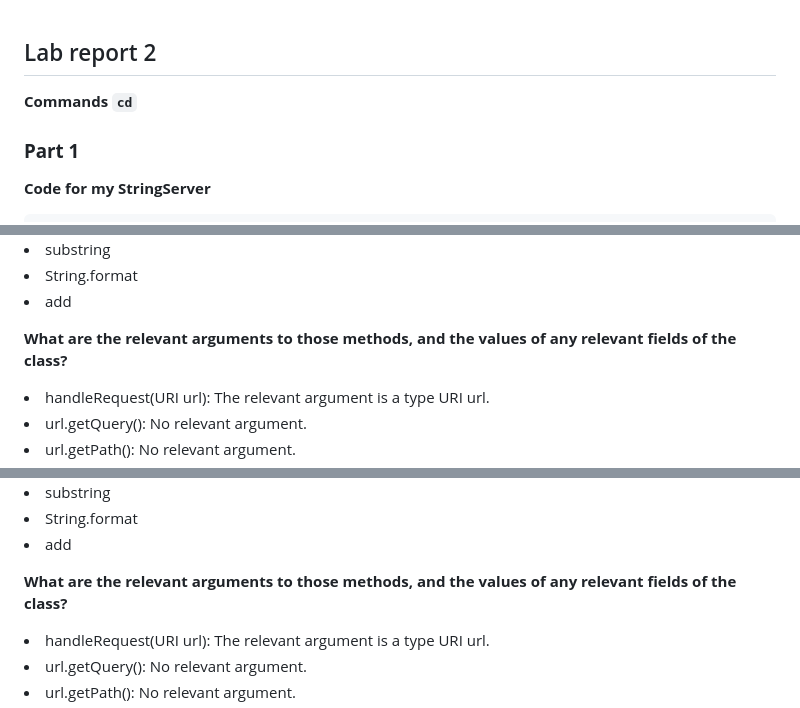
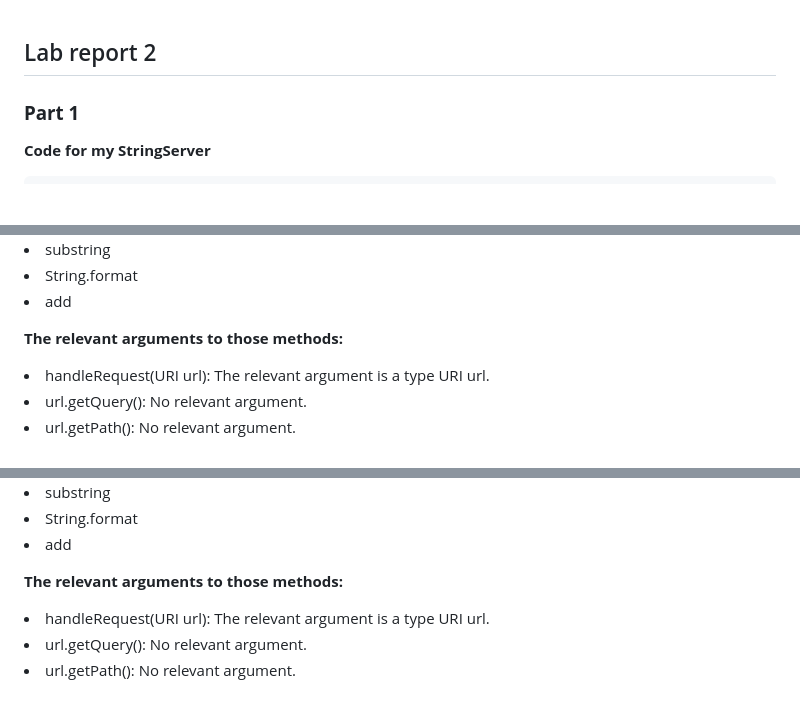
Before and after one commit to Shangshanderener/cse15l-lab-reports, a Markdown page: Lab2/lab-reports-2.md, 3 parts joined by grey strips. Drawn GitHub-style; blank space fills up the shorter version.

```diff
--- a/Lab2/lab-reports-2.md
+++ b/Lab2/lab-reports-2.md
@@ -1,6 +1,4 @@
 ## Lab report 2
-
-**Commands `cd`**
 
 ### **Part 1**
 
@@ -92,7 +90,7 @@ class StringServer {
 <li> String.format
 <li> add
 
-**What are the relevant arguments to those methods, and the values of any relevant fields of the class?**
+**The relevant arguments to those methods:**
 
 <li> handleRequest(URI url): The relevant argument is a type URI url.
 
@@ -142,7 +140,7 @@ The values of two relevant fields List<String> lines and int count within the St
 <li> String.format
 <li> add
 
-**What are the relevant arguments to those methods, and the values of any relevant fields of the class?**
+**The relevant arguments to those methods:**
 
 <li> handleRequest(URI url): The relevant argument is a type URI url.
 
```
Also changed, not shown: other parts of Lab2/lab-reports-2.md (+2 -2 lines).
